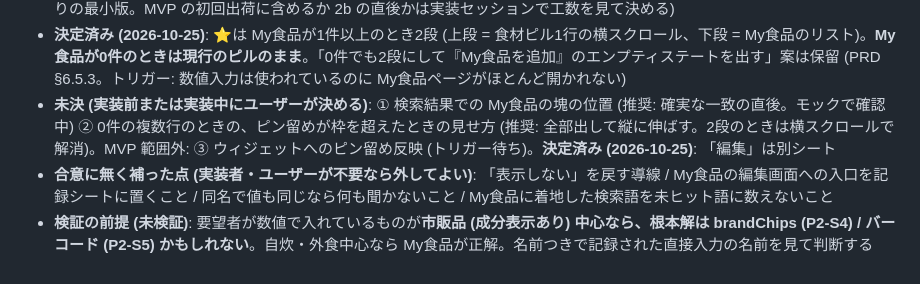
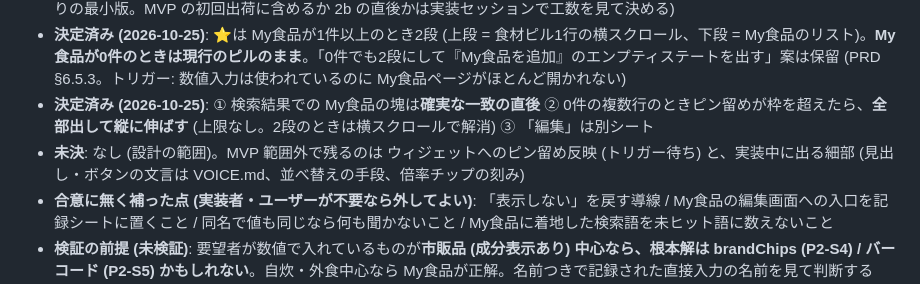
Before and after one commit to akizomo/rork-quickmeal-log, a Markdown page: docs/ROADMAP.md, the part around the change. GitHub-like rendering.

Commit message:
docs: 検索結果の My食品の位置とピン留めの枠超えを推奨どおりに決定
- 検索結果の My食品の塊は確実な一致 (層1) の直後
- 0件の複数行でピン留めが枠を超えたら、全部出して縦に伸ばす (上限なし)
- 設計の範囲の未決はなくなった

Co-Authored-By: Claude Sonnet 5.5 <noreply@anthropic.com>

```diff
--- a/docs/ROADMAP.md
+++ b/docs/ROADMAP.md
@@ -311,7 +311,8 @@ Next 期以降は **D7 / D30 リテンション** および **週次アクティ
 - **決定済み (2026-10-25)**: My食品の保存は**自動 = スイッチ初期 ON** (保存したくなければ外す)
 - **決定済み (2026-10-25)**: テスター端末の My食品の名前を集める共有導線は**入れる** (設定の「見つからなかった食品」と同じ作りの最小版。MVP の初回出荷に含めるか 2b の直後かは実装セッションで工数を見て決める)
 - **決定済み (2026-10-25)**: ⭐️は My食品が1件以上のとき2段 (上段 = 食材ピル1行の横スクロール、下段 = My食品のリスト)。**My食品が0件のときは現行のピルのまま**。「0件でも2段にして『My食品を追加』のエンプティステートを出す」案は保留 (PRD §6.5.3。トリガー: 数値入力は使われているのに My食品ページがほとんど開かれない)
-- **未決 (実装前または実装中にユーザーが決める)**: ① 検索結果での My食品の塊の位置 (推奨: 確実な一致の直後。モックで確認中) ② 0件の複数行のときの、ピン留めが枠を超えたときの見せ方 (推奨: 全部出して縦に伸ばす。2段のときは横スクロールで解消)。MVP 範囲外: ③ ウィジェットへのピン留め反映 (トリガー待ち)。**決定済み (2026-10-25)**: 「編集」は別シート
+- **決定済み (2026-10-25)**: ① 検索結果での My食品の塊は**確実な一致の直後** ② 0件の複数行のときピン留めが枠を超えたら、**全部出して縦に伸ばす** (上限なし。2段のときは横スクロールで解消) ③ 「編集」は別シート
+- **未決**: なし (設計の範囲)。MVP 範囲外で残るのは ウィジェットへのピン留め反映 (トリガー待ち) と、実装中に出る細部 (見出し・ボタンの文言は VOICE.md、並べ替えの手段、倍率チップの刻み)
 - **合意に無く補った点 (実装者・ユーザーが不要なら外してよい)**: 「表示しない」を戻す導線 / My食品の編集画面への入口を記録シートに置くこと / 同名で値も同じなら何も聞かないこと / My食品に着地した検索語を未ヒット語に数えないこと
 - **検証の前提 (未検証)**: 要望者が数値で入れているものが**市販品 (成分表示あり) 中心なら、根本解は brandChips (P2-S4) / バーコード (P2-S5) かもしれない**。自炊・外食中心なら My食品が正解。名前つきで記録された直接入力の名前を見て判断する (PROBLEMS.md P-006 Story b は、そのトリガー付きの保留)
 
```
Also changed, not shown: docs/PRD.md (+2 -2 lines).
